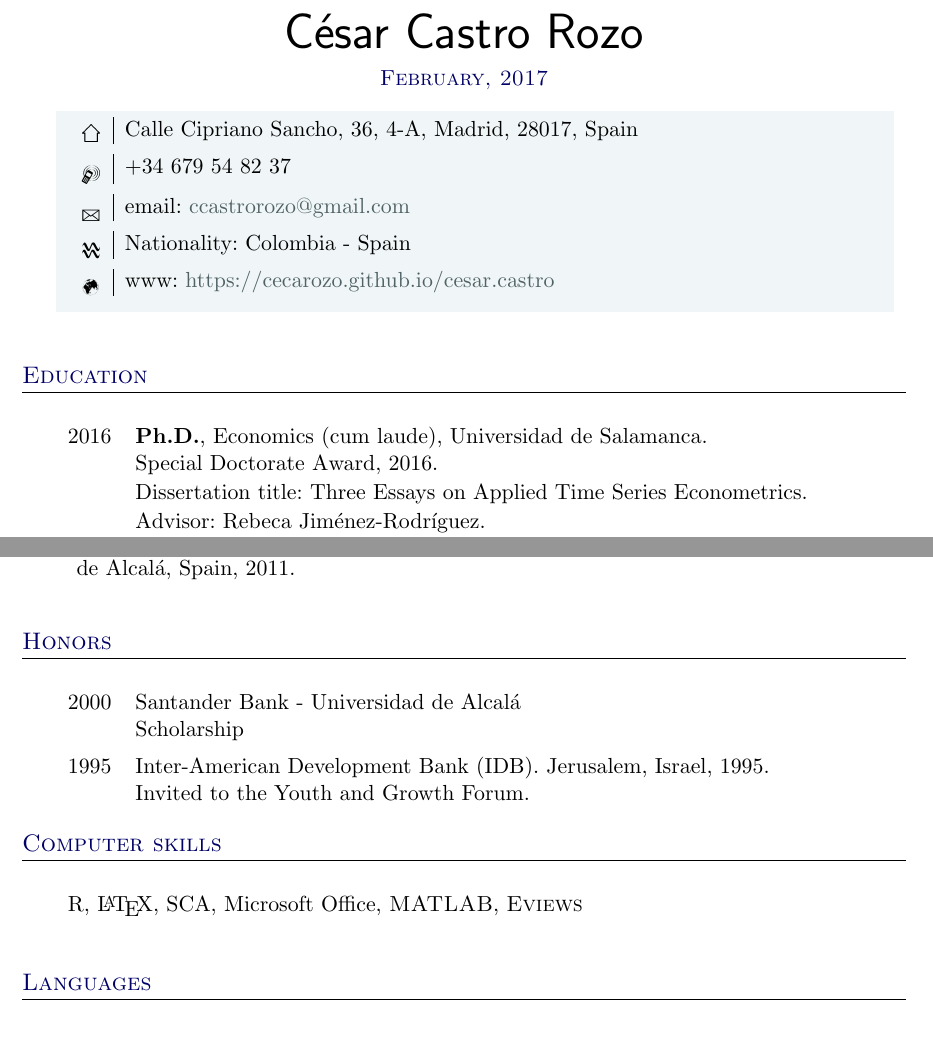
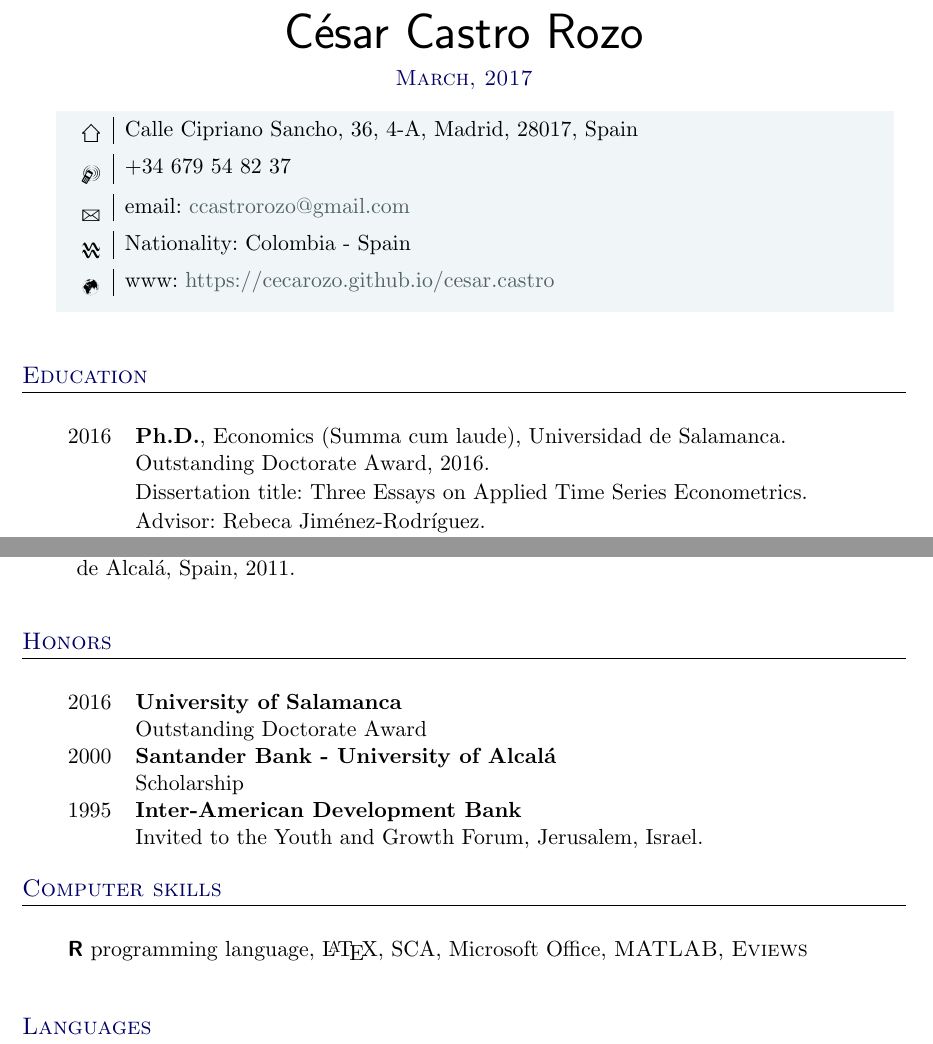
Before and after one commit to cecarozo/cesar.castro, a LaTeX CV (CVE.tex): two parts of pages 1 and 3 of 3, joined at a grey line, cut so that both start at the same text. The pictures show the PDF file CVE.pdf that the author committed with the source.

Commit message:
March 1 update

```diff
--- a/CVE.tex
+++ b/CVE.tex
@@ -87,7 +87,7 @@
 
 \par{\centering{\sffamily\Huge César Castro Rozo}\\
 \vspace{5pt}
-{\color{headings} \scshape{February, 2017}}\\
+{\color{headings} \scshape{March, 2017}}\\
 \vspace{10pt}}
 
 \colorbox{shade}{{
@@ -107,8 +107,8 @@
 
 \begin{tabular}{rl{-2cm}} % Start a table with two columns, one for dates and one for qualifications
 
-2016 & \textbf{Ph.D.}, Economics (cum laude), Universidad de Salamanca.\\
-\vspace{1pt}& Special Doctorate Award, 2016.\\
+2016 & \textbf{Ph.D.}, Economics (Summa cum laude), Universidad de Salamanca.\\
+\vspace{1pt}& Outstanding Doctorate Award, 2016.\\
 \vspace{1pt}& Dissertation title: Three Essays on Applied Time Series Econometrics.\\
 \vspace{1pt}& Advisor: Rebeca Jiménez-Rodríguez.\\
 \vspace{5pt}& Committee: Dolores Gadea (chair), Marcelo Sánchez, Gabriel Pérez Quirós.\\
@@ -212,11 +212,15 @@ Time Series Econometrics, Empirical Macroeconomics, Energy Economics.
 \section{Honors}
 
 \begin{tabular}{rl}
-2000	 & Santander Bank - Universidad de Alcalá\\
-\vspace{5pt}&  Scholarship\\
 
-1995 & Inter-American Development Bank (IDB). Jerusalem, Israel, 1995.\\
-& Invited to the Youth and Growth Forum.
+2016   & \textbf{University of Salamanca}\\
+& Outstanding Doctorate Award\\
+
+2000	 & \textbf{Santander Bank - University of Alcalá}\\
+&  Scholarship\\
+
+1995 & \textbf{Inter-American Development Bank}\\
+& Invited to the Youth and Growth Forum, Jerusalem, Israel.
 
 \end{tabular}
 
@@ -225,7 +229,7 @@ Time Series Econometrics, Empirical Macroeconomics, Energy Economics.
 \section{Computer skills}
 
 \begin{tabular}{rl}
-R, {\LaTeX}, SCA, Microsoft Office, \textsc{MATLAB}, \textsc{Eviews}\\
+\textbf{\textsf{R}} programming language, {\LaTeX}, SCA, Microsoft Office, \textsc{MATLAB}, \textsc{Eviews}\\
 &
 \end{tabular}
 
```
Also changed, not shown: CVE-concordance.tex (+1 -1 lines), CVE.pdf, CVE.tex (4 more changed lines), 10 other files.
